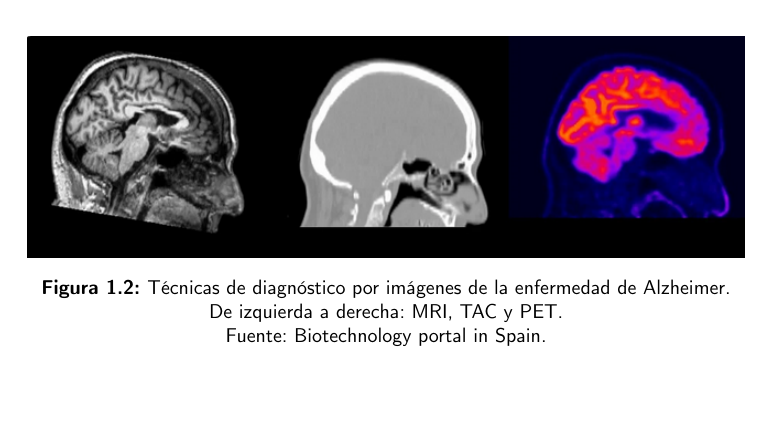
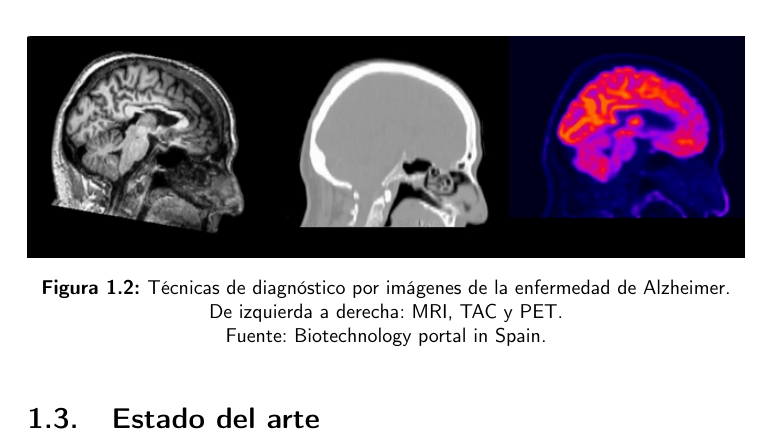
Before and after one commit to raquelmolinare/TFG, a LaTeX thesis (doc/proyecto.tex, which reads doc/capitulos/01_Introduccion.tex): part of page 22 of 22, cut so that both start at the same text. Compiled offline with pdfLaTeX.

Commit message:
TFG-8 Inicio de sección

```diff
--- a/doc/capitulos/01_Introduccion.tex
+++ b/doc/capitulos/01_Introduccion.tex
@@ -7,9 +7,9 @@
 \section{Alzheimer}\label{sec:alzheimer}
 \input{secciones/01-2_Alzheimer}
 
-%\section{Estado del arte}
-%\input{secciones/01-3_EstadoDelArte}
-%
+\section{Estado del arte}\label{sec:estado-del-arte}
+\input{secciones/01-3_EstadoDelArte}
+
 %\section{Objetivos}
 %\input{secciones/01-4_Objetivos}
 %
```
Also changed, not shown: doc/secciones/01-3_EstadoDelArte.tex (added, +4 -0 lines).
